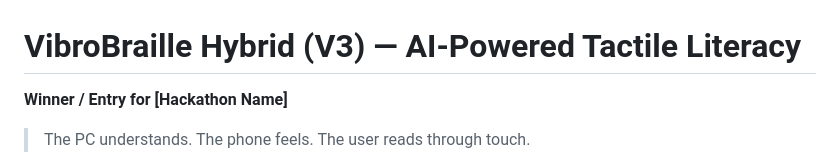
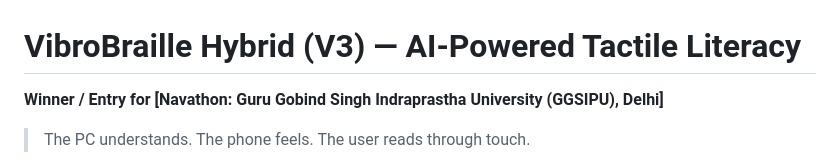
Before and after one commit to gurarpitzz/Vibrobraille-hybrid, a Markdown page: README.md, the part around the change. GitHub-like rendering.

Commit message:
Update hackathon name in README

```diff
--- a/README.md
+++ b/README.md
@@ -1,7 +1,7 @@
 
 # VibroBraille Hybrid (V3) — AI-Powered Tactile Literacy
 
-**Winner / Entry for [Hackathon Name]**
+**Winner / Entry for [Navathon: Guru Gobind Singh Indraprastha University (GGSIPU), Delhi]**
 
 > The PC understands. The phone feels. The user reads through touch.
 
```
